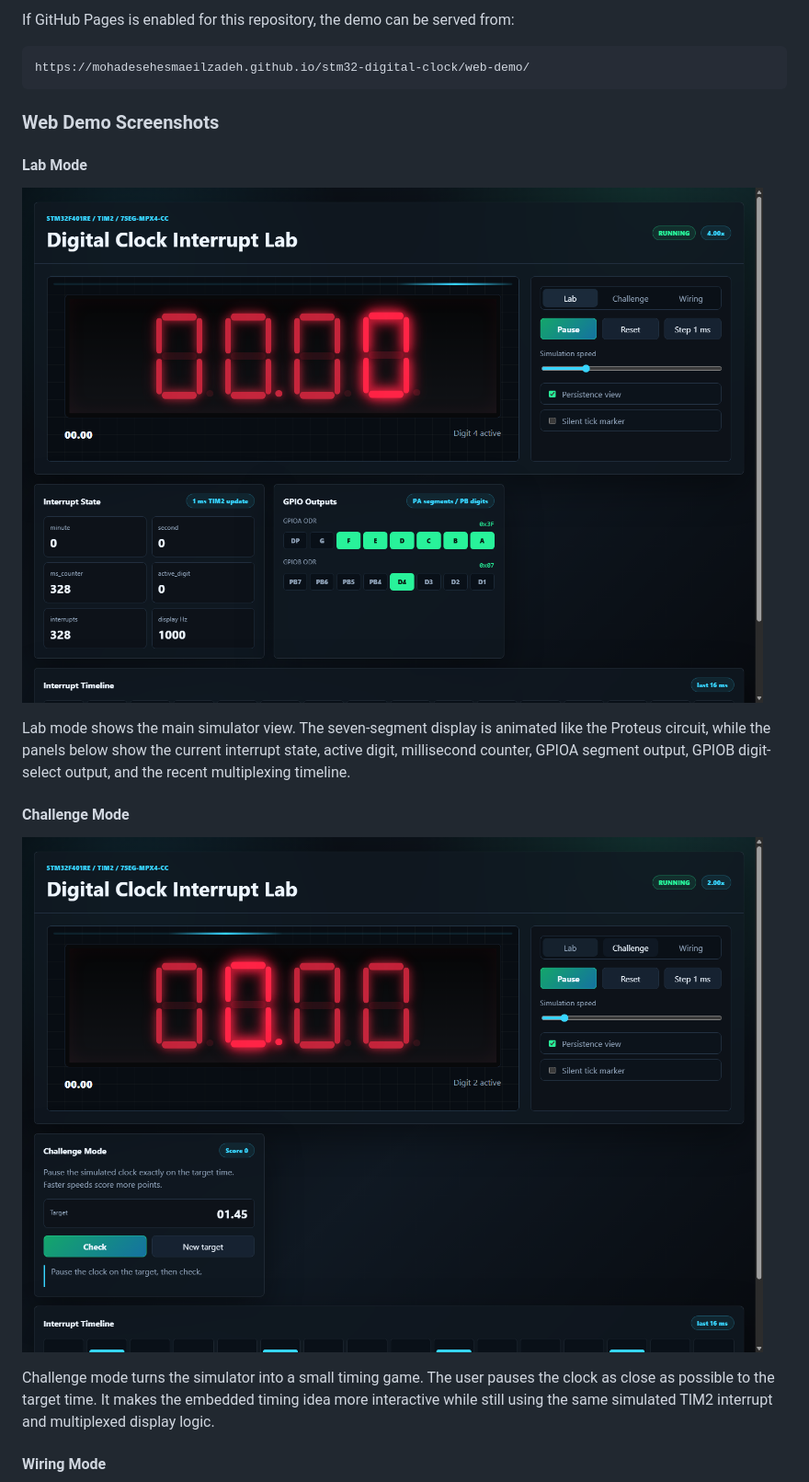
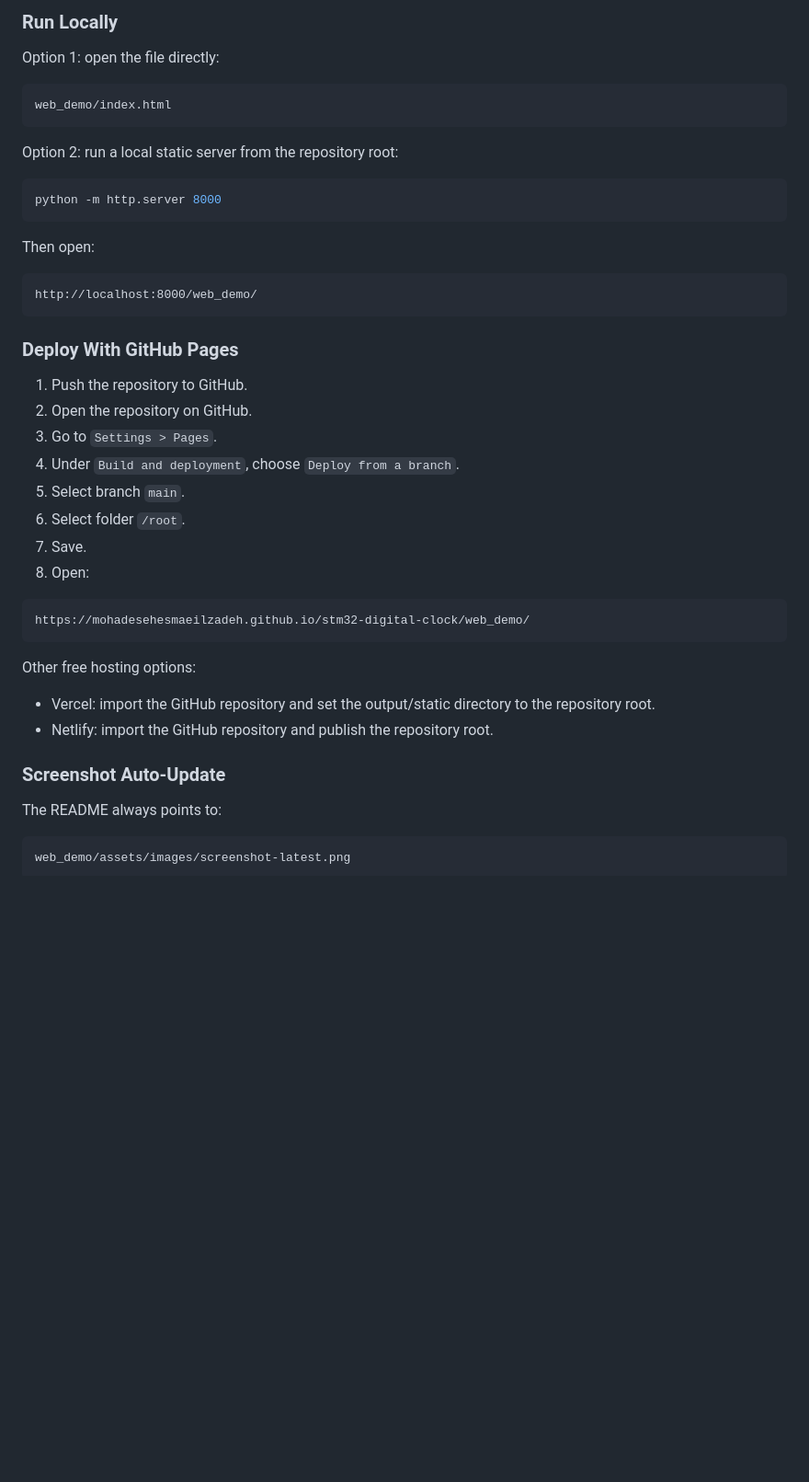
Before and after one commit to mohadesehesmaeilzadeh/stm32-digital-clock, a Markdown page: README.md, the part around one of its changes. Shown at 92% size. GitHub-like rendering; pictures changed too: docs/images/web-demo-challenge.png (deleted), docs/images/web-demo-lab.png (deleted); blank space fills up the shorter version.

````diff
--- a/README.md
+++ b/README.md
@@ -38,23 +52,49 @@ Open `web-demo/index.html` in a browser to try:
 
-If GitHub Pages is enabled for this repository, the demo can be served from:
+### Run Locally
+
+Option 1: open the file directly:
+
+```bash
+web_demo/index.html
+```
+
+Option 2: run a local static server from the repository root:
+
+```bash
+python -m http.server 8000
+```
+
+Then open:
 
 ```text
-https://mohadesehesmaeilzadeh.github.io/stm32-digital-clock/web-demo/
+http://localhost:8000/web_demo/
 ```
 
-### Web Demo Screenshots
+### Deploy With GitHub Pages
 
-#### Lab Mode
+1. Push the repository to GitHub.
+2. Open the repository on GitHub.
+3. Go to `Settings > Pages`.
+4. Under `Build and deployment`, choose `Deploy from a branch`.
+5. Select branch `main`.
+6. Select folder `/root`.
+7. Save.
+8. Open:
 
-![Web demo lab mode](docs/images/web-demo-lab.png)
+```text
+https://mohadesehesmaeilzadeh.github.io/stm32-digital-clock/web_demo/
+```
 
-Lab mode shows the main simulator view. The seven-segment display is animated like the Proteus circuit, while the panels below show the current interrupt state, active digit, millisecond counter, GPIOA segment output, GPIOB digit-select output, and the recent multiplexing timeline.
+Other free hosting options:
 
-#### Challenge Mode
+- Vercel: import the GitHub repository and set the output/static directory to the repository root.
+- Netlify: import the GitHub repository and publish the repository root.
 
-![Web demo challenge mode](docs/images/web-demo-challenge.png)
+### Screenshot Auto-Update
 
-Challenge mode turns the simulator into a small timing game. The user pauses the clock as close as possible to the target time. It makes the embedded timing idea more interactive while still using the same simulated TIM2 interrupt and multiplexed display logic.
+The README always points to:
 
-#### Wiring Mode
+```text
+web_demo/assets/images/screenshot-latest.png
+```
 
````
Also changed, not shown: other parts of README.md (+76 -8 lines), docs/images/web-demo-wiring.png (deleted), web_demo/assets/images/screenshot-latest.png (added), 8 other files.
